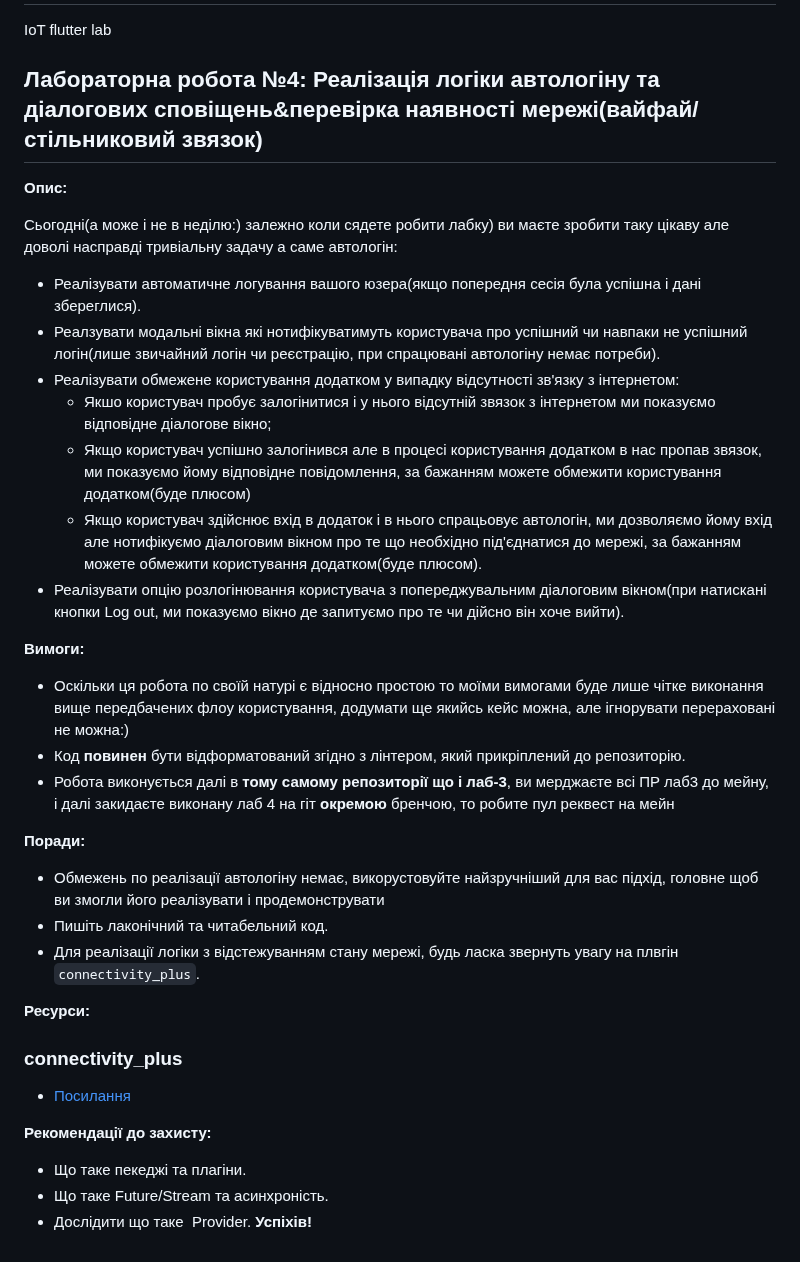
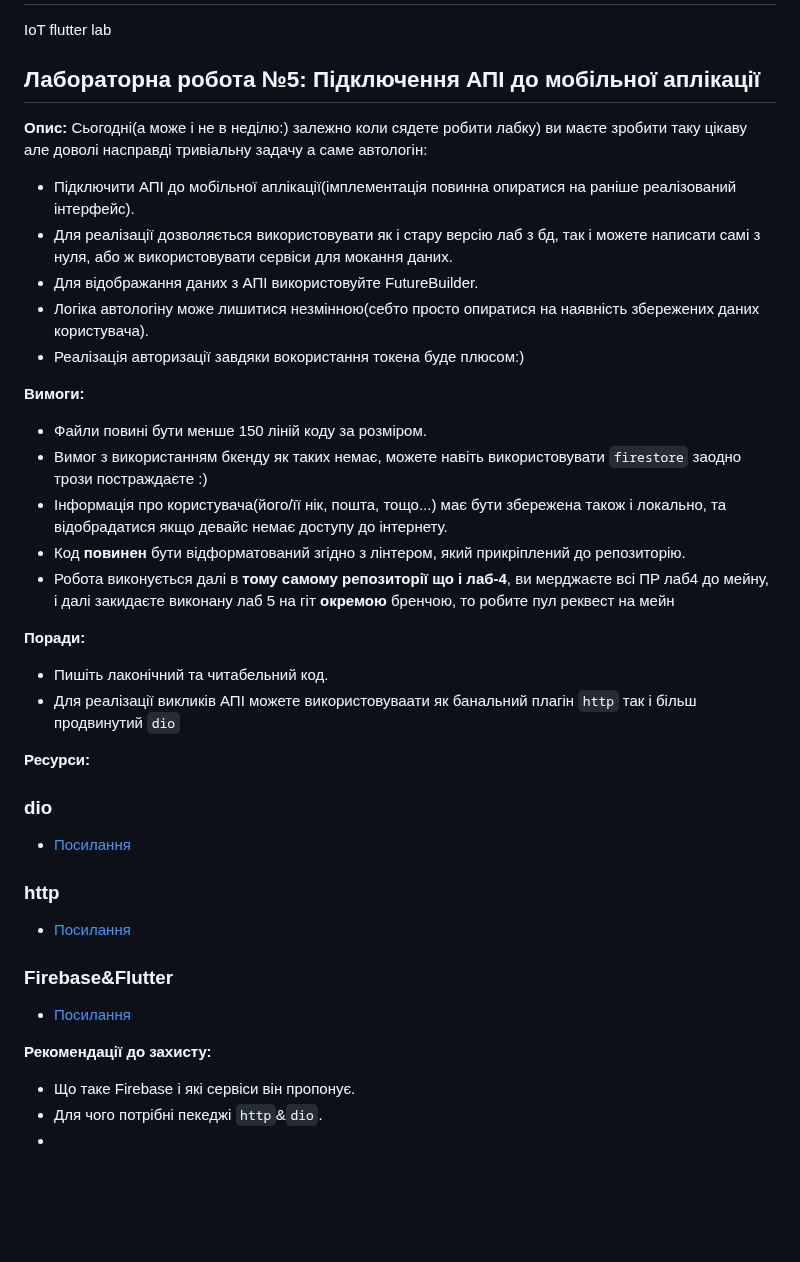
Before and after one commit to DenysDoskochynskyi/IoT-flutter, a Markdown page: README.md, the part around the change. Drawn GitHub-style; blank space fills up the shorter version.

```diff
--- a/README.md
+++ b/README.md
@@ -1,43 +1,44 @@
 # IoT-flutter
 IoT flutter lab
-## Лабораторна робота №4: Реалізація логіки автологіну та діалогових сповіщень&перевірка наявності мережі(вайфай/стільниковий звязок)
+## Лабораторна робота №5: Підключення АПІ до мобільної аплікації
 
 **Опис:**
-
 Сьогодні(а може і не в неділю:) залежно коли сядете робити лабку) ви маєте зробити таку цікаву але доволі насправді тривіальну задачу а саме автологін:
 
-* Реалізувати автоматичне логування вашого юзера(якщо попередня сесія була успішна і дані збереглися).
-* Реалзувати модальні вікна які нотифікуватимуть користувача про успішний чи навпаки не успішний логін(лише звичайний логін чи реєстрацію, при спрацювані автологіну немає потреби).
-* Реалізувати обмежене користування додатком у випадку відсутності зв'язку з інтернетом:
-   * Якшо користувач пробує залогінитися і у нього відсутній звязок з інтернетом ми показуємо відповідне діалогове вікно;
-   * Якщо користувач успішно залогінився але в процесі користування додатком в нас пропав звязок, ми показуємо йому відповідне повідомлення, за бажанням можете обмежити користування додатком(буде плюсом)
-   * Якщо користувач здійснює вхід в додаток і в нього спрацьовує автологін, ми дозволяємо йому вхід але нотифікуємо діалоговим вікном про те що необхідно під'єднатися до мережі, за бажанням можете обмежити                 користування додатком(буде плюсом).
-* Реалізувати опцію розлогінювання користувача з попереджувальним діалоговим вікном(при натискані кнопки Log out, ми показуємо вікно де запитуємо про те чи дійсно він хоче вийти).
+* Підключити АПІ до мобільної аплікації(імплементація повинна опиратися на раніше реалізований інтерфейс).
+* Для реалізації дозволяється використовувати як і стару версію лаб з бд, так і можете написати самі з нуля, або ж використовувати сервіси для мокання даних.
+* Для відображання даних з АПІ використовуйте FutureBuilder.
+* Логіка автологіну може лишитися незмінною(себто просто опиратися на наявність збережених даних користувача).
+* Реалізація авторизації завдяки вокористання токена буде плюсом:)
 
 
 
 **Вимоги:**
-* Оскільки ця робота по своїй натурі є відносно простою то моїми вимогами буде лише чітке виконання вище передбачених флоу користування, додумати ще якийсь кейс можна, але ігнорувати перераховані не можна:)
+* Файли повині бути менше 150 ліній коду за розміром.
+* Вимог з використанням бкенду як таких немає, можете навіть використовувати `firestore` заодно трози постраждаєте :)
+* Інформація про користувача(його/її нік, пошта, тощо...) має бути збережена також і локально, та відобрадатися якщо девайс немає доступу до інтернету.
 * Код **повинен** бути відформатований згідно з лінтером, який прикріплений до репозиторію.
-* Робота виконується далі в **тому самому репозиторії що і лаб-3**, ви мерджаєте всі ПР лаб3 до мейну, і далі закидаєте виконану лаб 4 на гіт **окремою** бренчою, то робите пул реквест на мейн
+* Робота виконується далі в **тому самому репозиторії що і лаб-4**, ви мерджаєте всі ПР лаб4 до мейну, і далі закидаєте виконану лаб 5 на гіт **окремою** бренчою, то робите пул реквест на мейн
 
 
 
 
 **Поради:**
-
-* Обмежень по реалізації автологіну немає, викорустовуйте найзручніший для вас підхід, головне щоб ви змогли його реалізувати і продемонструвати
 * Пишіть лаконічний та читабельний код.
-* Для реалізації логіки з відстежуванням стану мережі, будь ласка звернуть увагу на плвгін `connectivity_plus`.
+* Для реалізації викликів АПІ можете використовуваати як банальний плагін `http` так і більш продвинутий `dio`
 
 
 **Ресурси:**
-### connectivity_plus
-* [Посилання](https://pub.dev/packages/connectivity_plus)
+### dio
+* [Посилання](https://pub.dev/packages/dio)
+### http
+* [Посилання](https://pub.dev/packages/http)
+### Firebase&Flutter
+* [Посилання](https://firebase.google.com/docs/flutter/setup?platform=android)
 
 **Рекомендації до захисту:**
 
-* Що таке пекеджі та плагіни.
-* Що таке Future/Stream та асинхроність.
-* Дослідити що таке  Provider.
+* Що таке Firebase і які сервіси він пропонує.
+* Для чого потрібні пекеджі `http`&`dio`.
+*
 **Успіхів!**
```
